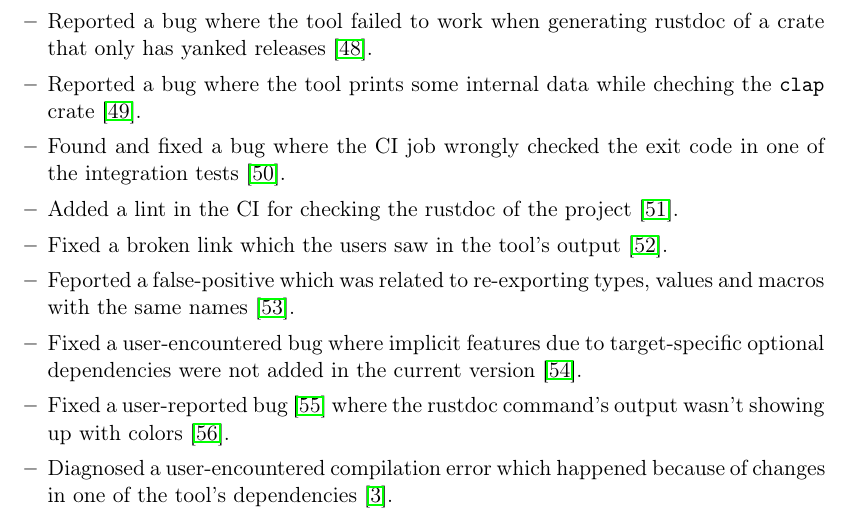
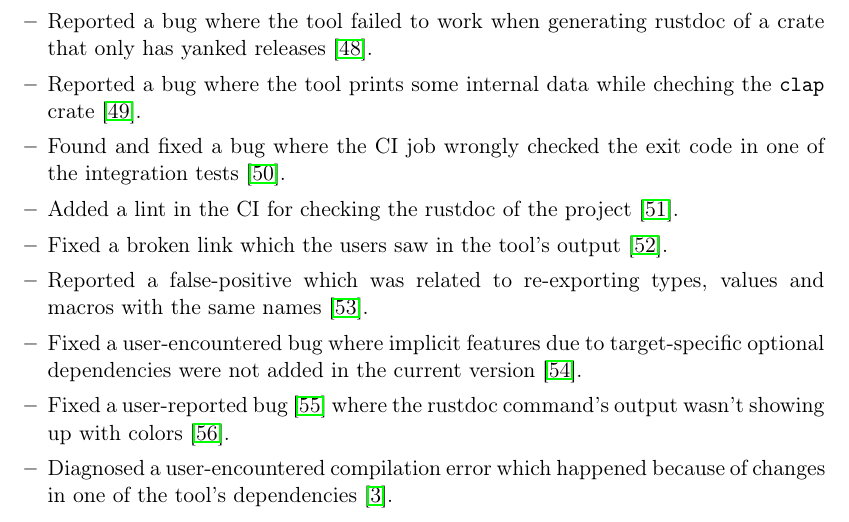
Before and after one commit to tonowak/bachelors-thesis, a LaTeX thesis (thesis-en.tex): part of page 30 of 37, cut so that both start at the same text. Compiled offline with pdfLaTeX.

Commit message:
Update thesis-en.tex
Co-authored-by: Bartosz Smolarczyk <92160712+SmolSir@users.noreply.github.com>

```diff
--- a/thesis-en.tex
+++ b/thesis-en.tex
@@ -775,7 +775,7 @@ TODO:
 				the exit code in one of the integration tests \cite{pr_exit_code}.
 			\item Added a lint in the CI for checking the rustdoc of the project \cite{pr_ci_rustdoc}.
 			\item Fixed a broken link which the users saw in the tool's output \cite{pr_broken_link}.
-			\item Feported a false-positive which was related to re-exporting types, values and macros
+			\item Reported a false-positive which was related to re-exporting types, values and macros
 				with the same names \cite{issue_reexporting}.
 			\item Fixed a user-encountered bug where implicit features due to target-specific
 				optional dependencies were not added in the current version \cite{pr_false_positive_target_specific}.
```
